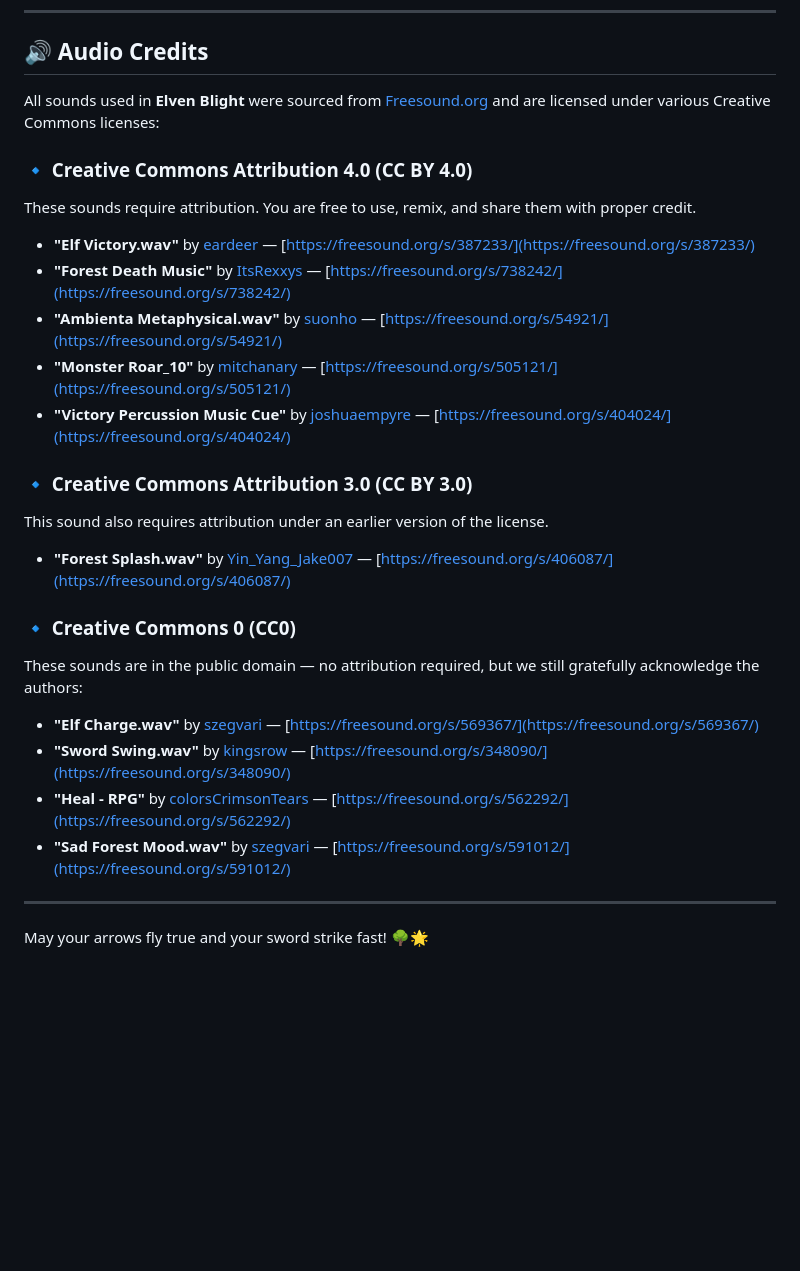
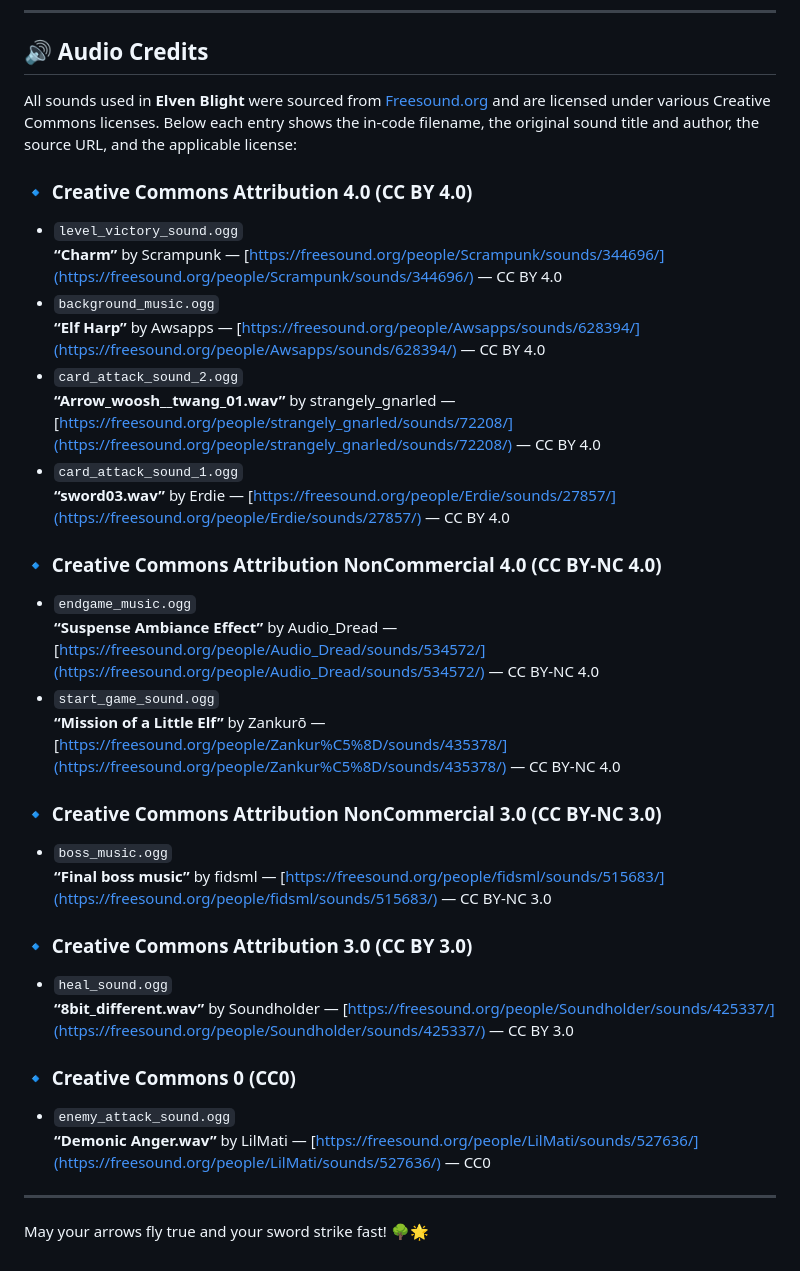
Before and after one commit to mmogi03/CS444_A3_Dumble_Dash, a Markdown page: cs444_genai_class_flow/ElvenBlight/README.md, the part around the change. GitHub-like rendering; blank space fills up the shorter version.

Commit message:
Fixed licenses for audio assets in README

```diff
--- a/cs444_genai_class_flow/ElvenBlight/README.md
+++ b/cs444_genai_class_flow/ElvenBlight/README.md
@@ -123,32 +123,40 @@ ElvenBlight/
 
 ## 🔊 Audio Credits
 
-All sounds used in **Elven Blight** were sourced from [Freesound.org](https://freesound.org/) and are licensed under various Creative Commons licenses:
+All sounds used in **Elven Blight** were sourced from [Freesound.org](https://freesound.org/) and are licensed under various Creative Commons licenses. Below each entry shows the in-code filename, the original sound title and author, the source URL, and the applicable license:
 
 ### 🔹 Creative Commons Attribution 4.0 (CC BY 4.0)
 
-These sounds require attribution. You are free to use, remix, and share them with proper credit.
+* `level_victory_sound.ogg`
+  **“Charm”** by Scrampunk — [https://freesound.org/people/Scrampunk/sounds/344696/](https://freesound.org/people/Scrampunk/sounds/344696/) — CC BY 4.0
+* `background_music.ogg`
+  **“Elf Harp”** by Awsapps — [https://freesound.org/people/Awsapps/sounds/628394/](https://freesound.org/people/Awsapps/sounds/628394/) — CC BY 4.0
+* `card_attack_sound_2.ogg`
+  **“Arrow_woosh__twang_01.wav”** by strangely_gnarled — [https://freesound.org/people/strangely_gnarled/sounds/72208/](https://freesound.org/people/strangely_gnarled/sounds/72208/) — CC BY 4.0
+* `card_attack_sound_1.ogg`
+  **“sword03.wav”** by Erdie — [https://freesound.org/people/Erdie/sounds/27857/](https://freesound.org/people/Erdie/sounds/27857/) — CC BY 4.0
 
-* **"Elf Victory.wav"** by [eardeer](https://freesound.org/people/eardeer/) — [https://freesound.org/s/387233/](https://freesound.org/s/387233/)
-* **"Forest Death Music"** by [ItsRexxys](https://freesound.org/people/ItsRexxys/) — [https://freesound.org/s/738242/](https://freesound.org/s/738242/)
-* **"Ambienta Metaphysical.wav"** by [suonho](https://freesound.org/people/suonho/) — [https://freesound.org/s/54921/](https://freesound.org/s/54921/)
-* **"Monster Roar\_10"** by [mitchanary](https://freesound.org/people/mitchanary/) — [https://freesound.org/s/505121/](https://freesound.org/s/505121/)
-* **"Victory Percussion Music Cue"** by [joshuaempyre](https://freesound.org/people/joshuaempyre/) — [https://freesound.org/s/404024/](https://freesound.org/s/404024/)
+### 🔹 Creative Commons Attribution NonCommercial 4.0 (CC BY-NC 4.0)
+
+* `endgame_music.ogg`
+  **“Suspense Ambiance Effect”** by Audio_Dread — [https://freesound.org/people/Audio_Dread/sounds/534572/](https://freesound.org/people/Audio_Dread/sounds/534572/) — CC BY-NC 4.0
+* `start_game_sound.ogg`
+  **“Mission of a Little Elf”** by Zankurō — [https://freesound.org/people/Zankur%C5%8D/sounds/435378/](https://freesound.org/people/Zankur%C5%8D/sounds/435378/) — CC BY-NC 4.0
+
+### 🔹 Creative Commons Attribution NonCommercial 3.0 (CC BY-NC 3.0)
+
+* `boss_music.ogg`
+  **“Final boss music”** by fidsml — [https://freesound.org/people/fidsml/sounds/515683/](https://freesound.org/people/fidsml/sounds/515683/) — CC BY-NC 3.0
 
 ### 🔹 Creative Commons Attribution 3.0 (CC BY 3.0)
 
-This sound also requires attribution under an earlier version of the license.
-
-* **"Forest Splash.wav"** by [Yin\_Yang\_Jake007](https://freesound.org/people/Yin_Yang_Jake007/) — [https://freesound.org/s/406087/](https://freesound.org/s/406087/)
+* `heal_sound.ogg`
+  **“8bit_different.wav”** by Soundholder — [https://freesound.org/people/Soundholder/sounds/425337/](https://freesound.org/people/Soundholder/sounds/425337/) — CC BY 3.0
 
 ### 🔹 Creative Commons 0 (CC0)
 
-These sounds are in the public domain — no attribution required, but we still gratefully acknowledge the authors:
-
-* **"Elf Charge.wav"** by [szegvari](https://freesound.org/people/szegvari/) — [https://freesound.org/s/569367/](https://freesound.org/s/569367/)
-* **"Sword Swing.wav"** by [kingsrow](https://freesound.org/people/kingsrow/) — [https://freesound.org/s/348090/](https://freesound.org/s/348090/)
-* **"Heal - RPG"** by [colorsCrimsonTears](https://freesound.org/people/colorsCrimsonTears/) — [https://freesound.org/s/562292/](https://freesound.org/s/562292/)
-* **"Sad Forest Mood.wav"** by [szegvari](https://freesound.org/people/szegvari/) — [https://freesound.org/s/591012/](https://freesound.org/s/591012/)
+* `enemy_attack_sound.ogg`
+  **“Demonic Anger.wav”** by LilMati — [https://freesound.org/people/LilMati/sounds/527636/](https://freesound.org/people/LilMati/sounds/527636/) — CC0
 
 ---
 
```
